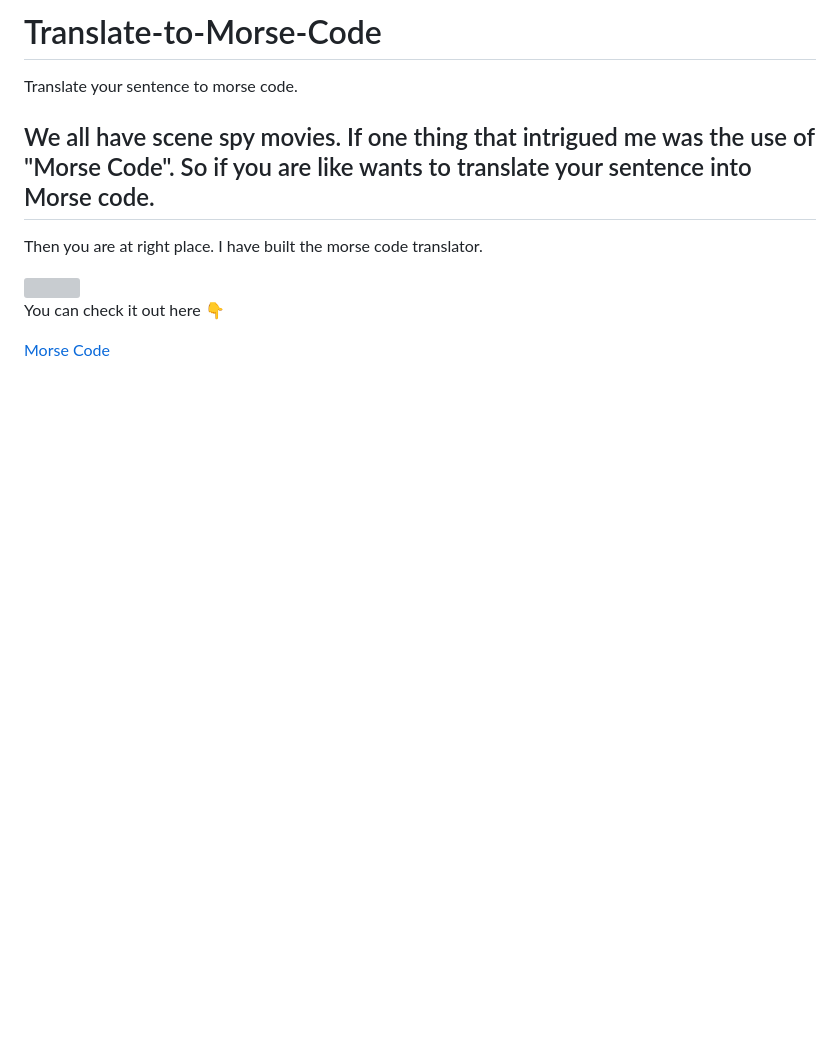
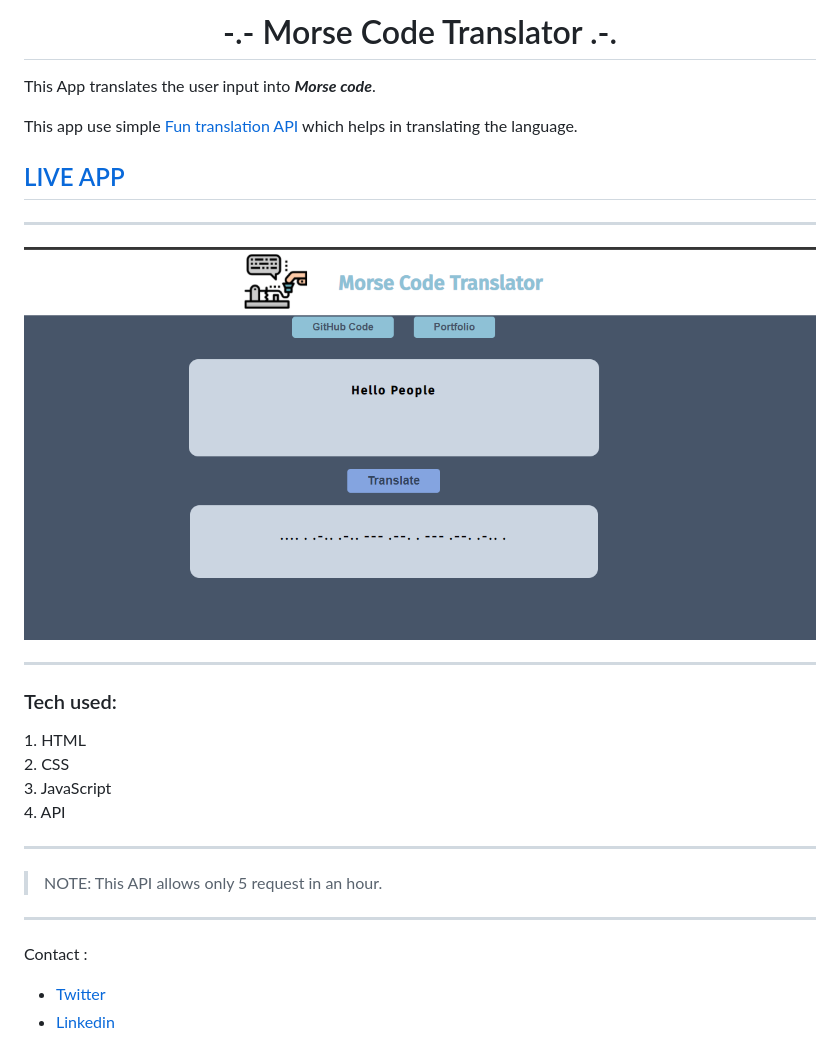
Before and after one commit to VanshSh/Translate-to-Morse-Code-neogcamp, a Markdown page: README.md, the part around the change. Drawn GitHub-style; pictures changed too: images/demo.png (added); blank space fills up the shorter version; grey boxes are pictures that could not be loaded.

Commit message:
Refatc: Reafct the old Code Description: Also added Demo Image , Readme file..

```diff
--- a/README.md
+++ b/README.md
@@ -1,11 +1,30 @@
-# Translate-to-Morse-Code
-Translate your sentence to morse code.
+<div align="center"><h1> -.- Morse Code Translator .-.</h1></div>
 
-## We all have scene spy movies. If one thing that intrigued me was the use of "Morse Code". So if you are like wants to translate your sentence into Morse code.
-Then you are at right place. I have built the morse code translator.
+This App translates the user input into **_Morse code_**.
 
-<img src="https://www.loom.com/i/20b1c20101364f548235d1fbd7d767af"/>
+This app use simple [Fun translation API](https://api.funtranslations.com/) which helps in translating the language.
 
-You can check it out here :point_down:
+## [LIVE APP](https://translatetomorsecode.netlify.app/)
 
-[Morse Code](https://translatetomorsecode.netlify.app/)
+---
+
+![Demo Image](./images/demo.png)
+
+---
+
+<h3> Tech used: </h3>
+1. HTML<br/>
+2. CSS<br/>
+3. JavaScript<br/>
+4. API
+
+---
+
+> NOTE: This API allows only 5 request in an hour.
+
+---
+
+Contact :
+
+- [Twitter](https://twitter.com/Vanshsh2701)
+- [Linkedin](https://www.linkedin.com/in/vanshsharma27/)
```
Also changed, not shown: 3 other files.
